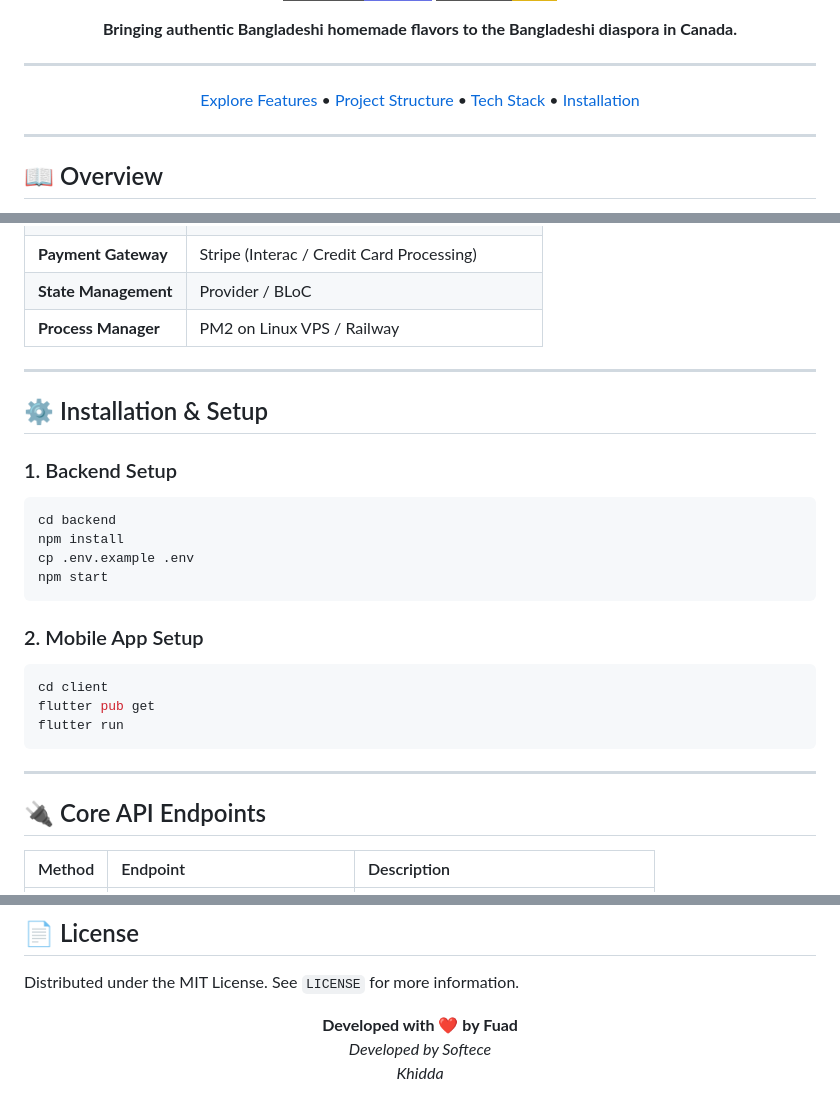
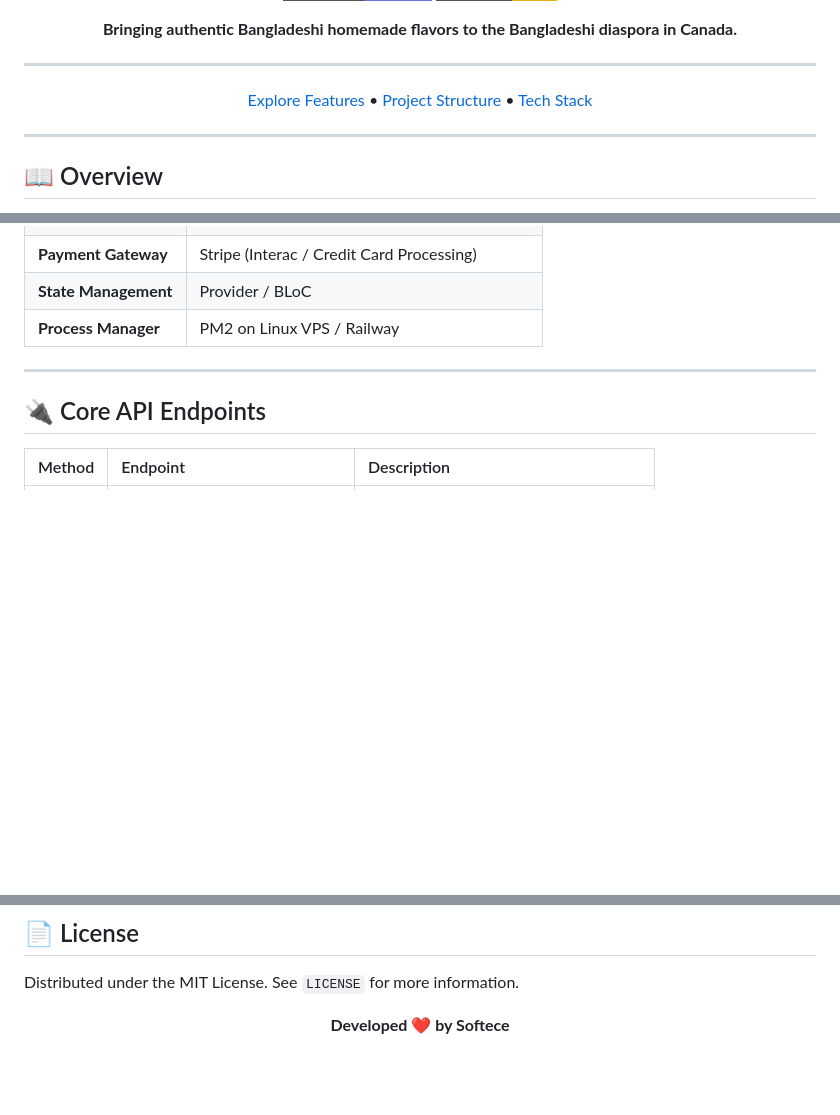
Before and after one commit to Fuad2e3/Khidda-Demo, a Markdown page: README.md, 3 parts joined by grey strips. Drawn GitHub-style; badges without logos; blank space fills up the shorter version.

Commit message:
docs: standardize footer branding and remove installation/env sections

````diff
--- a/README.md
+++ b/README.md
@@ -15,7 +15,7 @@
 
 ---
 
-[Explore Features](#-key-features) • [Project Structure](#-project-structure) • [Tech Stack](#-tech-stack) • [Installation](#-installation--setup)
+[Explore Features](#-key-features) • [Project Structure](#-project-structure) • [Tech Stack](#-tech-stack)
 
 </div>
 
@@ -84,25 +83,6 @@ Khidda/
 
 ---
 
-## ⚙️ Installation & Setup
-
-### 1. Backend Setup
-```bash
-cd backend
-npm install
-cp .env.example .env
-npm start
-```
-
-### 2. Mobile App Setup
-```bash
-cd client
-flutter pub get
-flutter run
-```
-
----
-
 ## 🔌 Core API Endpoints
 
 | Method | Endpoint | Description |
@@ -120,8 +100,6 @@ Distributed under the MIT License. See `LICENSE` for more information.
 
 <div align="center">
 
-**Developed with ❤️ by Fuad**
-*Developed by Softece*
-*Khidda*
+**Developed ❤️ by Softece**
 
 </div>
````
Also changed, not shown: other parts of README.md (+0 -1 lines).
